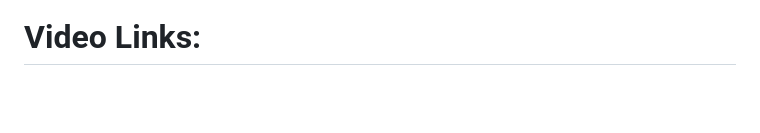
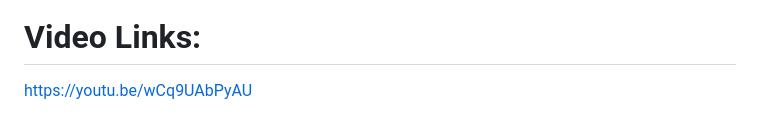
Before and after one commit to alokkatiyar11/L3-retriever, a Markdown page: README.md, the part around the change. GitHub-like rendering; blank space fills up the shorter version.

Commit message:
Added video link in README.md

```diff
--- a/README.md
+++ b/README.md
@@ -143,3 +143,4 @@ Place .txt files in the `documents/` directory and restart the server. Documents
 ![API_Web_Interface](image2.png)
 
 # Video Links:
+https://youtu.be/wCq9UAbPyAU
```
